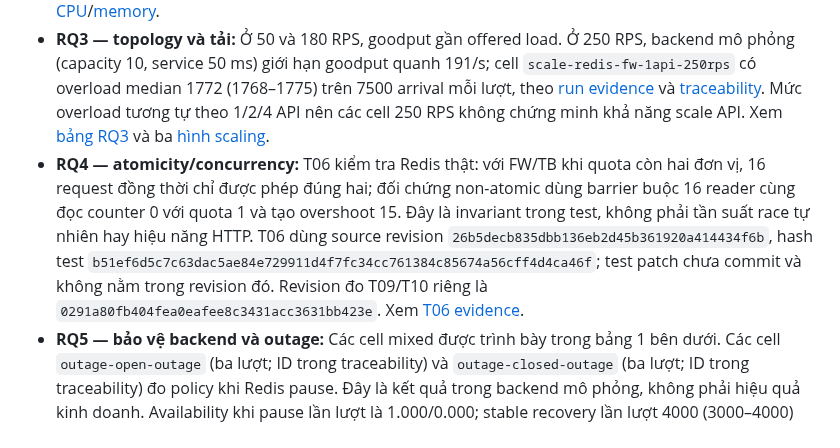
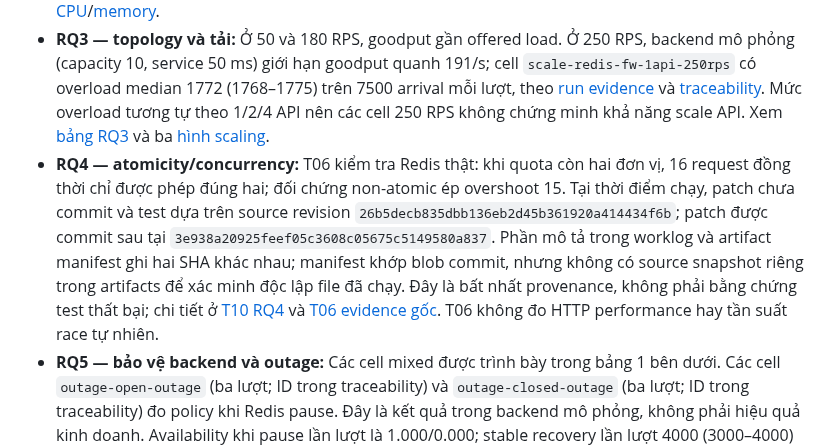
Before and after one commit to SonBestCodeVien5/project3-rate-limiter, a Markdown page: docs/REPORT_DRAFT.md, the part around the change. Drawn GitHub-style.

```diff
--- a/docs/REPORT_DRAFT.md
+++ b/docs/REPORT_DRAFT.md
@@ -75,7 +75,7 @@ T09 gồm 138/138 lượt được chấp nhận trên 46/46 cấu hình, mỗi
 - **RQ1 — FW và TB:** Ở normal 20 RPS, các mode gần đạt 20 legitimate success/s. Trong một số workload mixed và burst, TB cho goodput/backend outcomes khác FW trong các cặp được đo. Đây là kết quả theo workload và cấu hình đã khóa; FW oracle vẫn **inconclusive**, còn TB `no_violation_observed_within_trace` chỉ có nghĩa là không thấy vi phạm trong trace, không phải chứng minh tổng quát. Xem [bảng RQ1](worklog/2026-10-20-t10/T10_TABLES.md) và [hình latency p95](worklog/2026-10-20-t10/figures/rq1-latency.svg).
 - **RQ2 — local và Redis:** Redis có p95 cao hơn local một lượng nhỏ ở normal trong máy đo này; không suy rộng sang workload khác. Mixed goodput median tăng từ 15.265 lên 17.597/s với FW và 18.546 lên 19.924/s với TB trong các cặp local→Redis. CPU Redis được đo theo core; memory là snapshot đầu/cuối. Network counters là tổng traffic Redis gồm workload, sampler, healthcheck và admin, không phải bytes/request riêng của limiter; outage không có resource sampling. Xem [bảng RQ2](worklog/2026-10-20-t10/T10_TABLES.md) và [hình CPU](worklog/2026-10-20-t10/figures/rq2-redis-cpu.svg)/[memory](worklog/2026-10-20-t10/figures/rq2-redis-memory.svg).
 - **RQ3 — topology và tải:** Ở 50 và 180 RPS, goodput gần offered load. Ở 250 RPS, backend mô phỏng (capacity 10, service 50 ms) giới hạn goodput quanh 191/s; cell `scale-redis-fw-1api-250rps` có overload median 1772 (1768–1775) trên 7500 arrival mỗi lượt, theo [run evidence](worklog/2026-10-20-t10/run-evidence.csv) và [traceability](worklog/2026-10-20-t10/traceability.csv). Mức overload tương tự theo 1/2/4 API nên các cell 250 RPS không chứng minh khả năng scale API. Xem [bảng RQ3](worklog/2026-10-20-t10/T10_TABLES.md) và ba [hình scaling](analysis/T10_RESULTS.md#cách-đọc-bảng-và-hình).
-- **RQ4 — atomicity/concurrency:** T06 kiểm tra Redis thật: với FW/TB khi quota còn hai đơn vị, 16 request đồng thời chỉ được phép đúng hai; đối chứng non-atomic dùng barrier buộc 16 reader cùng đọc counter 0 với quota 1 và tạo overshoot 15. Đây là invariant trong test, không phải tần suất race tự nhiên hay hiệu năng HTTP. T06 dùng source revision `26b5decb835dbb136eb2d45b361920a414434f6b`, hash test `b51ef6d5c7c63dac5ae84e729911d4f7fc34cc761384c85674a56cff4d4ca46f`; test patch chưa commit và không nằm trong revision đó. Revision đo T09/T10 riêng là `0291a80fb404fea0eafee8c3431acc3631bb423e`. Xem [T06 evidence](worklog/2026-10-19-atomicity/README.md).
+- **RQ4 — atomicity/concurrency:** T06 kiểm tra Redis thật: khi quota còn hai đơn vị, 16 request đồng thời chỉ được phép đúng hai; đối chứng non-atomic ép overshoot 15. Tại thời điểm chạy, patch chưa commit và test dựa trên source revision `26b5decb835dbb136eb2d45b361920a414434f6b`; patch được commit sau tại `3e938a20925feef05c3608c05675c5149580a837`. Phần mô tả trong worklog và artifact manifest ghi hai SHA khác nhau; manifest khớp blob commit, nhưng không có source snapshot riêng trong artifacts để xác minh độc lập file đã chạy. Đây là bất nhất provenance, không phải bằng chứng test thất bại; chi tiết ở [T10 RQ4](analysis/T10_RESULTS.md#rq4--atomicityconcurrency-từ-t06) và [T06 evidence gốc](worklog/2026-10-19-atomicity/README.md). T06 không đo HTTP performance hay tần suất race tự nhiên.
 - **RQ5 — bảo vệ backend và outage:** Các cell mixed được trình bày trong bảng 1 bên dưới. Các cell `outage-open-outage` (ba lượt; ID trong traceability) và `outage-closed-outage` (ba lượt; ID trong traceability) đo policy khi Redis pause. Đây là kết quả trong backend mô phỏng, không phải hiệu quả kinh doanh. Availability khi pause lần lượt là 1.000/0.000; stable recovery lần lượt 4000 (3000–4000) ms và 4000 (4000–4000) ms. First success là số đo riêng: 87.702 (69.940–91.747) ms open, 108.559 (107.118–140.044) ms closed. Stable recovery dùng cửa sổ 1000 ms, tối thiểu 5 mẫu/3 cửa sổ sạch; không đồng nhất hai metric. Fallback và overload dự kiến là outcome, không phải measurement fault.
 
 #### Bảng 1. Tải hỗn hợp: goodput khách hợp lệ và backend overload
```
Also changed, not shown: docs/analysis/T10_RESULTS.md (+1 -1 lines).
